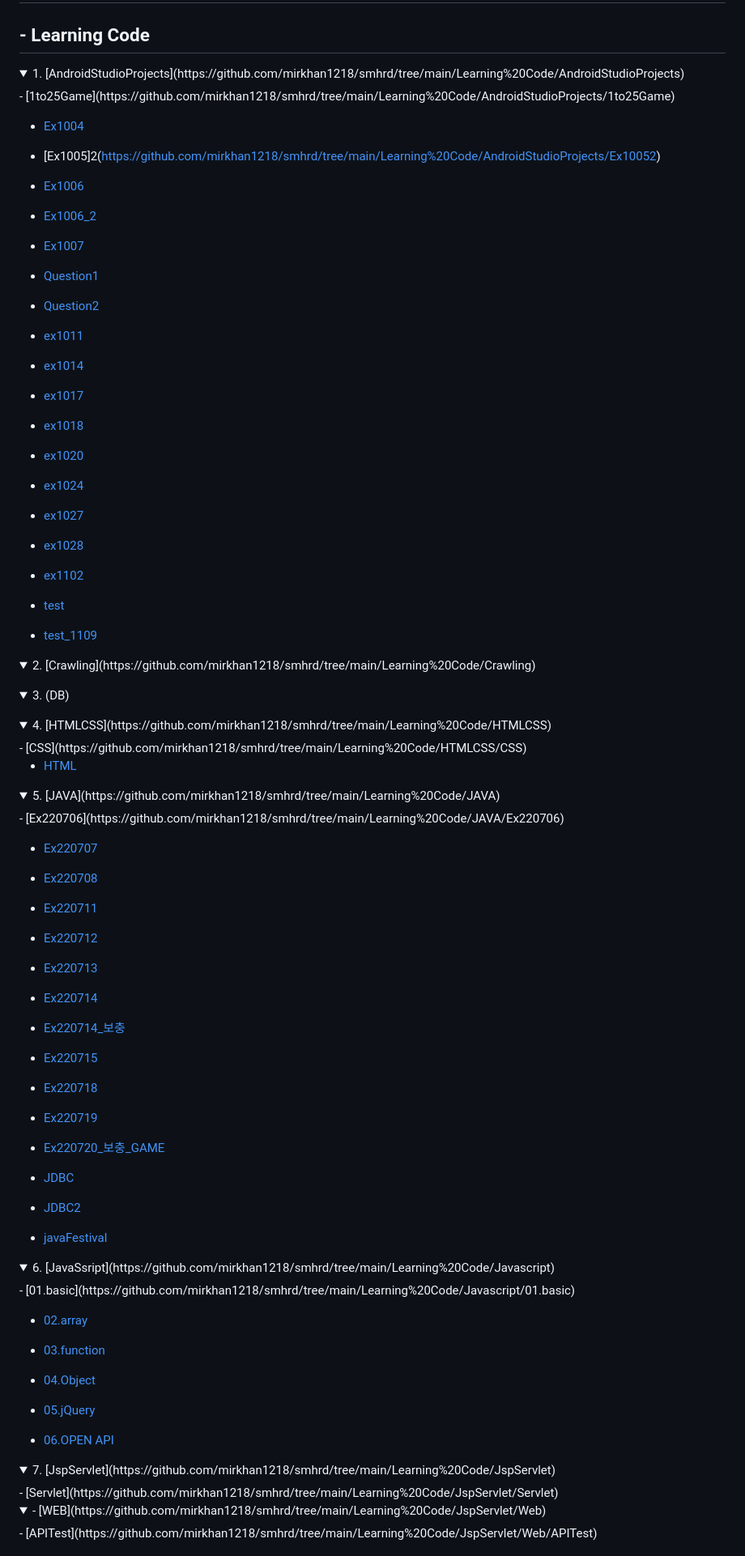
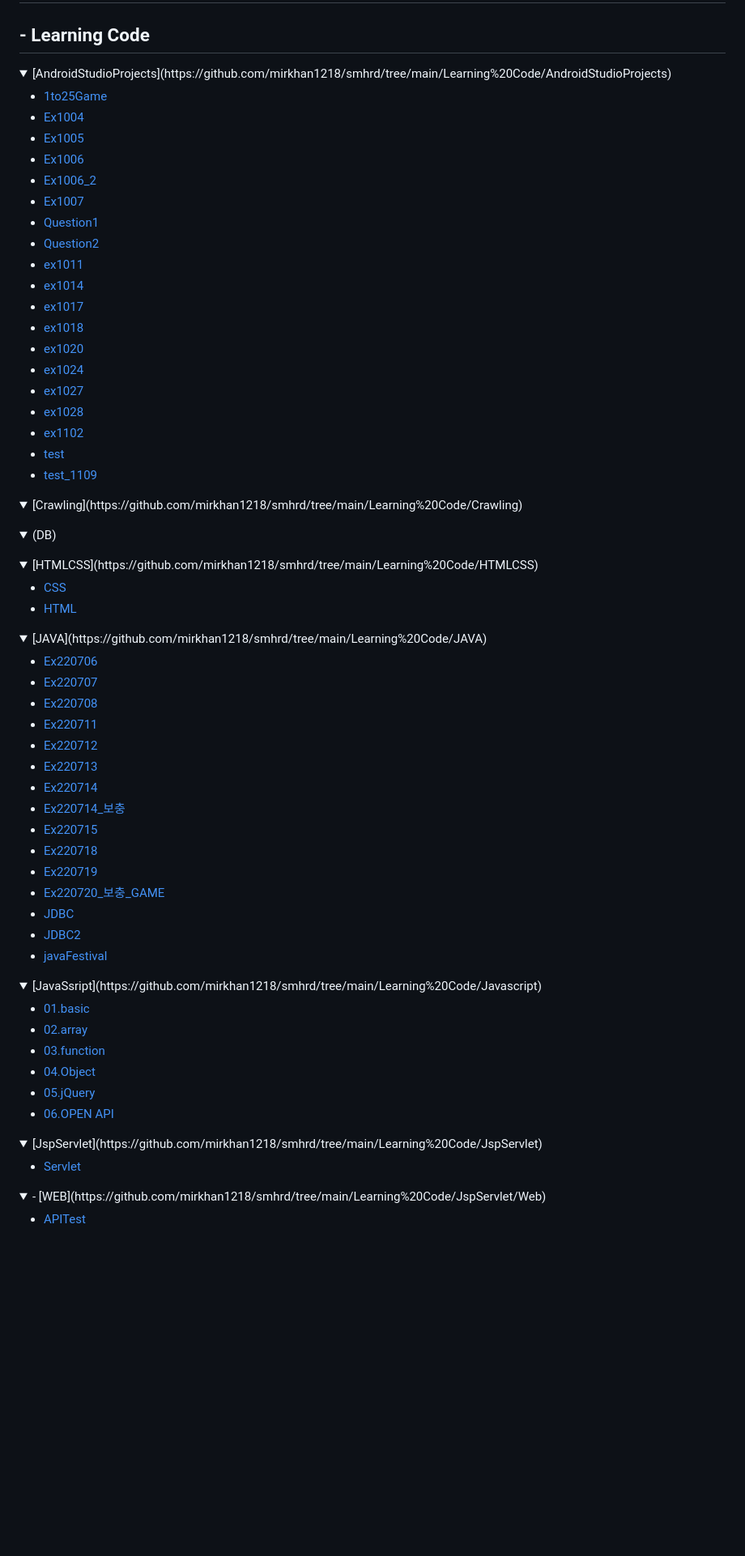
Before and after one commit to mirkhan1218/smhrd, a Markdown page: README.md, the part around the change printed below. Shown: that part at 81% size. Rendered like a GitHub page; folded sections open; blank space fills up the shorter version.

```diff
--- a/README.md
+++ b/README.md
@@ -3,124 +3,93 @@
 ## - Learning Code
 <div markdown="3">
 <details>
-<summary>1. [AndroidStudioProjects](https://github.com/mirkhan1218/smhrd/tree/main/Learning%20Code/AndroidStudioProjects)</summary>
+<summary>[AndroidStudioProjects](https://github.com/mirkhan1218/smhrd/tree/main/Learning%20Code/AndroidStudioProjects)</summary>
 <div markdown="4">
+
 - [1to25Game](https://github.com/mirkhan1218/smhrd/tree/main/Learning%20Code/AndroidStudioProjects/1to25Game)
-
 - [Ex1004](https://github.com/mirkhan1218/smhrd/tree/main/Learning%20Code/AndroidStudioProjects/Ex1004)
-
-- [Ex1005]2(https://github.com/mirkhan1218/smhrd/tree/main/Learning%20Code/AndroidStudioProjects/Ex10052)
-
+- [Ex1005](https://github.com/mirkhan1218/smhrd/tree/main/Learning%20Code/AndroidStudioProjects/Ex10052)
 - [Ex1006](https://github.com/mirkhan1218/smhrd/tree/main/Learning%20Code/AndroidStudioProjects/Ex1006)
-
 - [Ex1006_2](https://github.com/mirkhan1218/smhrd/tree/main/Learning%20Code/AndroidStudioProjects/Ex1006_2)
-
 - [Ex1007](https://github.com/mirkhan1218/smhrd/tree/main/Learning%20Code/AndroidStudioProjects/Ex1007)
-
 - [Question1](https://github.com/mirkhan1218/smhrd/tree/main/Learning%20Code/AndroidStudioProjects/Question1)
-
 - [Question2](https://github.com/mirkhan1218/smhrd/tree/main/Learning%20Code/AndroidStudioProjects/Question2)
-
 - [ex1011](https://github.com/mirkhan1218/smhrd/tree/main/Learning%20Code/AndroidStudioProjects/ex1011)
-
 - [ex1014](https://github.com/mirkhan1218/smhrd/tree/main/Learning%20Code/AndroidStudioProjects/ex1014)
-
 - [ex1017](https://github.com/mirkhan1218/smhrd/tree/main/Learning%20Code/AndroidStudioProjects/ex1017)
-
 - [ex1018](https://github.com/mirkhan1218/smhrd/tree/main/Learning%20Code/AndroidStudioProjects/ex1018)
-
 - [ex1020](https://github.com/mirkhan1218/smhrd/tree/main/Learning%20Code/AndroidStudioProjects/ex1020)
-
 - [ex1024](https://github.com/mirkhan1218/smhrd/tree/main/Learning%20Code/AndroidStudioProjects/ex1024)
-
 - [ex1027](https://github.com/mirkhan1218/smhrd/tree/main/Learning%20Code/AndroidStudioProjects/ex1027)
-
 - [ex1028](https://github.com/mirkhan1218/smhrd/tree/main/Learning%20Code/AndroidStudioProjects/ex1028)
-
 - [ex1102](https://github.com/mirkhan1218/smhrd/tree/main/Learning%20Code/AndroidStudioProjects/ex1102)
-
 - [test](https://github.com/mirkhan1218/smhrd/tree/main/Learning%20Code/AndroidStudioProjects/test)
-
 - [test_1109](https://github.com/mirkhan1218/smhrd/tree/main/Learning%20Code/AndroidStudioProjects/test_1109)
 </div>
 </details>
 
 <details>
-<summary>2. [Crawling](https://github.com/mirkhan1218/smhrd/tree/main/Learning%20Code/Crawling)</summary>
+<summary>[Crawling](https://github.com/mirkhan1218/smhrd/tree/main/Learning%20Code/Crawling)</summary>
 <div markdown="4">
+
 </div>
 </details>
 
 <details>
-<summary>3. (DB)</summary>
+<summary>(DB)</summary>
 <div markdown="4">
+
 </div>
 </details>
 
 <details>
-<summary>4. [HTMLCSS](https://github.com/mirkhan1218/smhrd/tree/main/Learning%20Code/HTMLCSS)</summary>
+<summary>[HTMLCSS](https://github.com/mirkhan1218/smhrd/tree/main/Learning%20Code/HTMLCSS)</summary>
 <div markdown="4">
+
 - [CSS](https://github.com/mirkhan1218/smhrd/tree/main/Learning%20Code/HTMLCSS/CSS)
-
 - [HTML](https://github.com/mirkhan1218/smhrd/tree/main/Learning%20Code/HTMLCSS/HTML)
 </div>
 </details>
 
 <details>
-<summary>5. [JAVA](https://github.com/mirkhan1218/smhrd/tree/main/Learning%20Code/JAVA)</summary>
+<summary>[JAVA](https://github.com/mirkhan1218/smhrd/tree/main/Learning%20Code/JAVA)</summary>
 <div markdown="4">
+
 - [Ex220706](https://github.com/mirkhan1218/smhrd/tree/main/Learning%20Code/JAVA/Ex220706)
-
 - [Ex220707](https://github.com/mirkhan1218/smhrd/tree/main/Learning%20Code/JAVA/Ex220707)
-
 - [Ex220708](https://github.com/mirkhan1218/smhrd/tree/main/Learning%20Code/JAVA/Ex220708)
-
 - [Ex220711](https://github.com/mirkhan1218/smhrd/tree/main/Learning%20Code/JAVA/Ex220711)
-
 - [Ex220712](https://github.com/mirkhan1218/smhrd/tree/main/Learning%20Code/JAVA/Ex220712)
-
 - [Ex220713](https://github.com/mirkhan1218/smhrd/tree/main/Learning%20Code/JAVA/Ex220713)
-
 - [Ex220714](https://github.com/mirkhan1218/smhrd/tree/main/Learning%20Code/JAVA/Ex220714)
-
 - [Ex220714_보충](https://github.com/mirkhan1218/smhrd/tree/main/Learning%20Code/JAVA/Ex220714_보충)
-
 - [Ex220715](https://github.com/mirkhan1218/smhrd/tree/main/Learning%20Code/JAVA/Ex220715)
-
 - [Ex220718](https://github.com/mirkhan1218/smhrd/tree/main/Learning%20Code/JAVA/Ex220718)
-
 - [Ex220719](https://github.com/mirkhan1218/smhrd/tree/main/Learning%20Code/JAVA/Ex220719)
-
 - [Ex220720_보충_GAME](https://github.com/mirkhan1218/smhrd/tree/main/Learning%20Code/JAVA/Ex220720_보충_GAME)
-
 - [JDBC](https://github.com/mirkhan1218/smhrd/tree/main/Learning%20Code/JAVA/JDBC)
-
 - [JDBC2](https://github.com/mirkhan1218/smhrd/tree/main/Learning%20Code/JAVA/JDBC2)
-
 - [javaFestival](https://github.com/mirkhan1218/smhrd/tree/main/Learning%20Code/JAVA/javaFestival)
 </div>
 </details>
 
 <details>
-<summary>6. [JavaSsript](https://github.com/mirkhan1218/smhrd/tree/main/Learning%20Code/Javascript)</summary>
+<summary>[JavaSsript](https://github.com/mirkhan1218/smhrd/tree/main/Learning%20Code/Javascript)</summary>
 <div markdown="4">
+
 - [01.basic](https://github.com/mirkhan1218/smhrd/tree/main/Learning%20Code/Javascript/01.basic)
-
 - [02.array](https://github.com/mirkhan1218/smhrd/tree/main/Learning%20Code/Javascript/02.array)
-
 - [03.function](https://github.com/mirkhan1218/smhrd/tree/main/Learning%20Code/Javascript/03.function)
-
 - [04.Object](https://github.com/mirkhan1218/smhrd/tree/main/Learning%20Code/Javascript/04.Object)
-
 - [05.jQuery](https://github.com/mirkhan1218/smhrd/tree/main/Learning%20Code/Javascript/05.jQuery)
-
 - [06.OPEN API](https://github.com/mirkhan1218/smhrd/tree/main/Learning%20Code/Javascript/06.OPEN%20API)
 </div>
 </details>
 
 <details>
-<summary>7. [JspServlet](https://github.com/mirkhan1218/smhrd/tree/main/Learning%20Code/JspServlet)</summary>
+<summary>[JspServlet](https://github.com/mirkhan1218/smhrd/tree/main/Learning%20Code/JspServlet)</summary>
 <div markdown="4">
+
 - [Servlet](https://github.com/mirkhan1218/smhrd/tree/main/Learning%20Code/JspServlet/Servlet)
 </div>
 <details markdown="4">
```
Also changed, not shown: other parts of README.md (+5 -11 lines).
